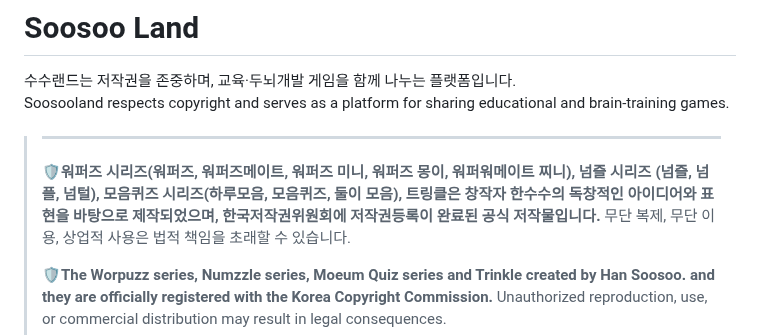
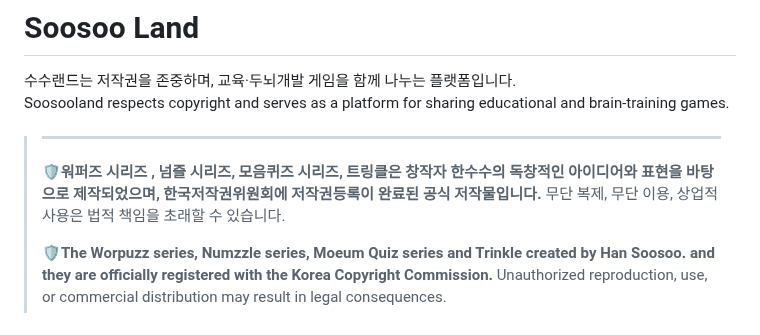
Before and after one commit to soosoohan/soosooland, a Markdown page: README.md, the part around the change. Rendered like a GitHub page.

```diff
--- a/README.md
+++ b/README.md
@@ -8,7 +8,7 @@ Soosooland respects copyright and serves as a platform for sharing educational a
 
 >---
 >
->🛡️**워퍼즈 시리즈(워퍼즈, 워퍼즈메이트, 워퍼즈 미니, 워퍼즈 몽이, 워퍼워메이트 찌니), 넘즐 시리즈 (넘즐, 넘플, 넘털), 모음퀴즈 시리즈(하루모음, 모음퀴즈, 둘이 모음), 트링클은  창작자 한수수의 독창적인 아이디어와 표현을 바탕으로 제작되었으며, 한국저작권위원회에 저작권등록이 완료된 공식 저작물입니다.**
+>🛡️**워퍼즈 시리즈 , 넘즐 시리즈, 모음퀴즈 시리즈, 트링클은  창작자 한수수의 독창적인 아이디어와 표현을 바탕으로 제작되었으며, 한국저작권위원회에 저작권등록이 완료된 공식 저작물입니다.**
 >무단 복제, 무단 이용, 상업적 사용은 법적 책임을 초래할 수 있습니다.
 >
 >🛡️**The Worpuzz series, Numzzle series, Moeum Quiz series and Trinkle
```
